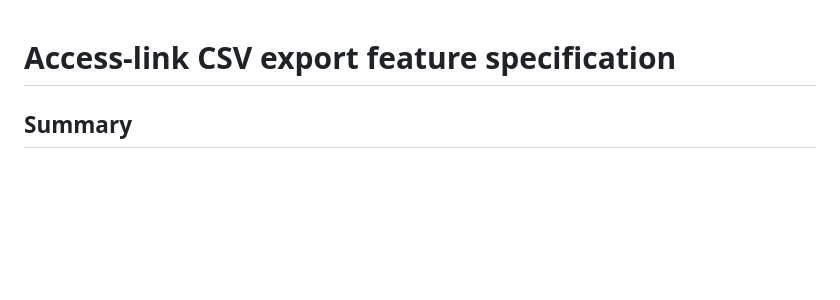
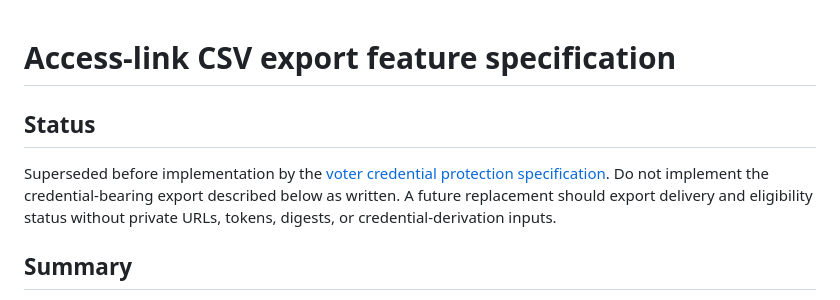
Before and after one commit to johnwesonga/polly, a Markdown page: docs/access-link-csv-export-spec.md, the part around the change. Drawn GitHub-style; blank space fills up the shorter version.

```diff
--- a/docs/access-link-csv-export-spec.md
+++ b/docs/access-link-csv-export-spec.md
@@ -1,4 +1,12 @@
 # Access-link CSV export feature specification
+
+## Status
+
+Superseded before implementation by the
+[voter credential protection specification](voter-credential-protection-spec.md).
+Do not implement the credential-bearing export described below as written.
+A future replacement should export delivery and eligibility status without
+private URLs, tokens, digests, or credential-derivation inputs.
 
 ## Summary
 
```
Also changed, not shown: docs/features-roadmap.md (+2 -1 lines), docs/voter-credential-protection-spec.md (added, +498 -0 lines).
